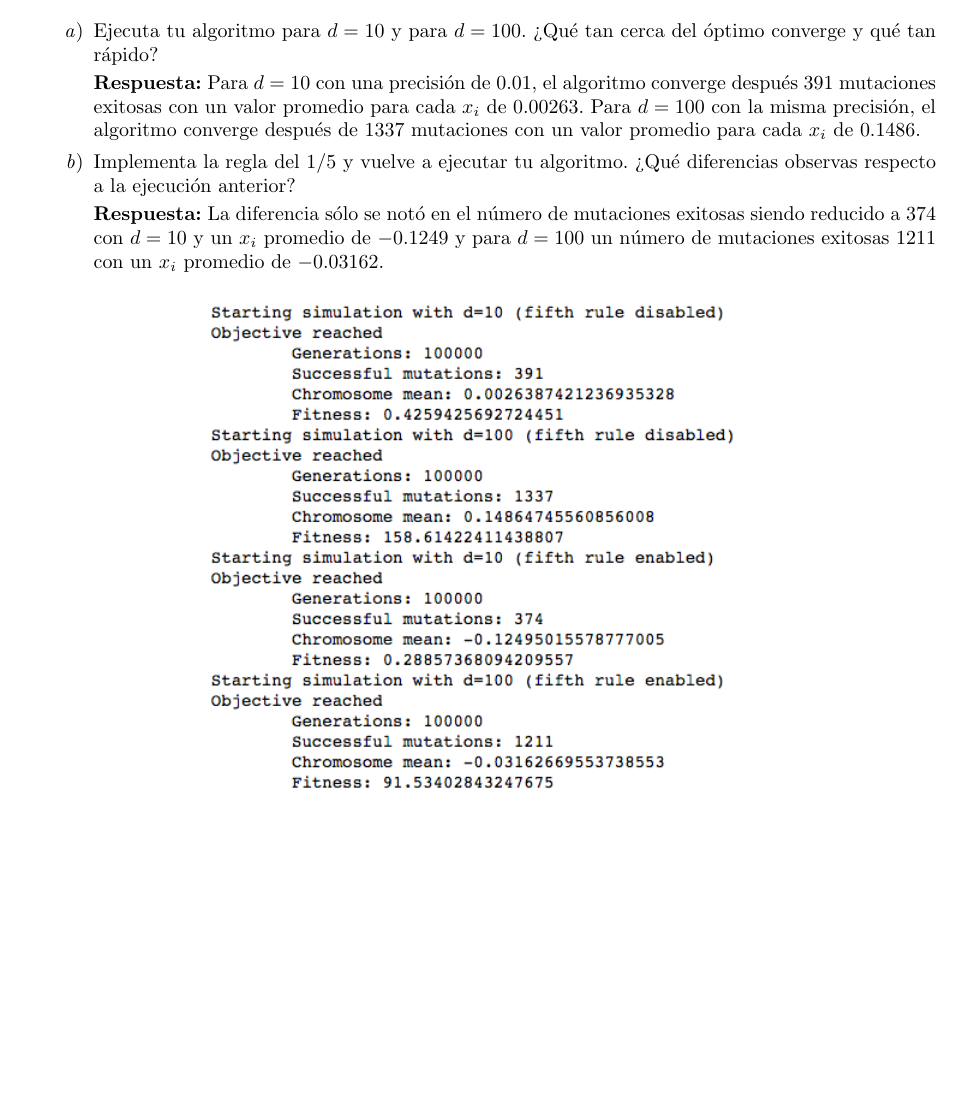
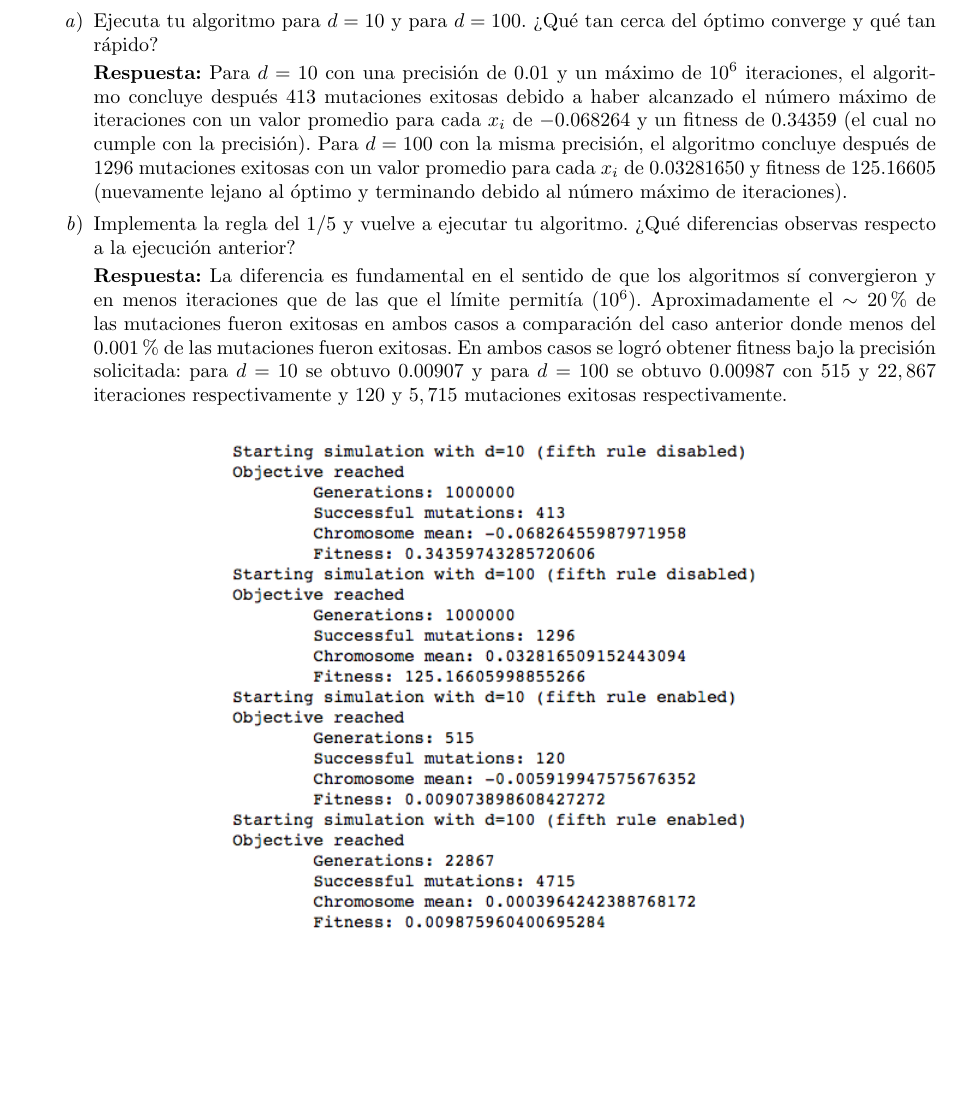
Before and after one commit to ceciliamm/evolutionary-computation, a LaTeX problem sheet (psets/06/P06.tex): part of page 3 of 3, cut so that both start at the same text. Compiled offline with pdfLaTeX.

Commit message:
P06 | Ex.2 solved

```diff
--- a/psets/06/P06.tex
+++ b/psets/06/P06.tex
@@ -79,17 +79,24 @@
             \item Ejecuta tu algoritmo para $d=10$ y para $d=100$. ¿Qué tan cerca del óptimo
             converge y qué tan rápido?
 
-            \textbf{Respuesta:} Para $d=10$ con una precisión de $0.01$, el algoritmo converge
-            después $391$ mutaciones exitosas con un valor promedio para cada $x_i$ de $0.00263$.
-            Para $d=100$ con la misma precisión, el algoritmo converge después de $1337$
-            mutaciones con un valor promedio para cada $x_i$ de $0.1486$.
+            \textbf{Respuesta:} Para $d=10$ con una precisión de $0.01$ y un máximo de $10^6$ iteraciones,
+            el algoritmo concluye después $413$ mutaciones exitosas debido a haber alcanzado el número
+            máximo de iteraciones con un valor promedio para cada $x_i$ de $-0.068264$
+            y un fitness de $0.34359$ (el cual no cumple con la precisión).
+            Para $d=100$ con la misma precisión, el algoritmo concluye después de $1296$
+            mutaciones exitosas con un valor promedio para cada $x_i$ de $0.03281650$ y fitness de
+            $125.16605$ (nuevamente lejano al óptimo y terminando debido al número máximo de iteraciones).
 
             \item Implementa la regla del $1/5$ y vuelve a ejecutar tu algoritmo. ¿Qué diferencias
             observas respecto a la ejecución anterior?
 
-            \textbf{Respuesta:} La diferencia sólo se notó en el número de mutaciones exitosas
-            siendo reducido a $374$ con $d=10$ y un $x_i$ promedio de $-0.1249$ y para $d=100$
-            un número de mutaciones exitosas $1211$ con un $x_i$ promedio de $-0.03162$.
+            \textbf{Respuesta:} La diferencia es fundamental en el sentido de que los algoritmos sí
+            convergieron y en menos iteraciones que de las que el límite permitía ($10^6$). Aproximadamente
+            el $\sim 20\%$ de las mutaciones fueron exitosas en ambos casos a comparación del caso
+            anterior donde menos del $0.001\%$ de las mutaciones fueron exitosas. En ambos casos se
+            logró obtener fitness bajo la precisión solicitada: para $d=10$ se obtuvo $0.00907$ y para
+            $d=100$ se obtuvo $0.00987$ con $515$ y $22,867$ iteraciones respectivamente y $120$ y $5,715$
+            mutaciones exitosas respectivamente.
         \end{enumerate}
 
         \begin{center}
```
Also changed, not shown: psets/06/P06.pdf, psets/06/assets/ex-2.png, psets/06/assets/ex1-results1.png, psets/06/assets/ex1-results2.png, 3 other files.
